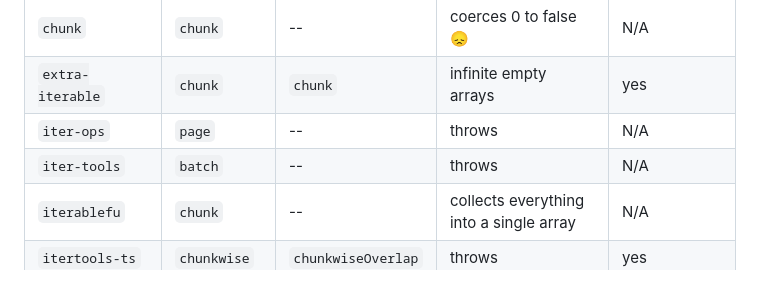
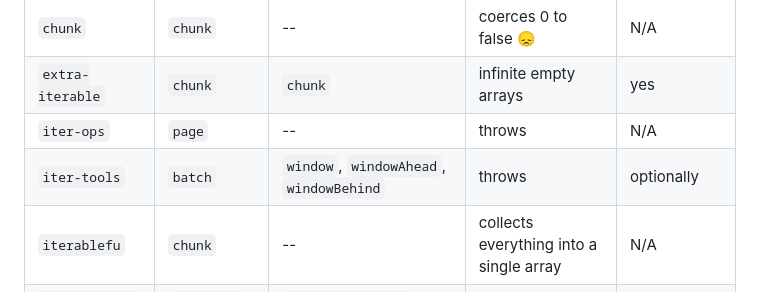
Before and after one commit to tc39/proposal-iterator-chunking, a Markdown page: README.md, the part around the change. GitHub-like rendering.

Commit message:
update iter-tools

```diff
--- a/README.md
+++ b/README.md
@@ -82,7 +82,7 @@ let chunksOf4 = Array.from(digits.windows(4, 4));
 | `chunk` | `chunk` | -- | coerces 0 to false 😞 | N/A |
 | `extra-iterable` | `chunk` | `chunk` | infinite empty arrays | yes |
 | `iter-ops` | `page` | -- | throws | N/A |
-| `iter-tools` | `batch` | -- | throws | N/A |
+| `iter-tools` | `batch` | `window`, `windowAhead`, `windowBehind` | throws | optionally |
 | `iterablefu` | `chunk` | -- | collects everything into a single array | N/A |
 | `itertools-ts` | `chunkwise` | `chunkwiseOverlap` | throws | yes |
 | Lodash / Underscore | `chunk` | -- | infinite empty arrays | N/A |
```
